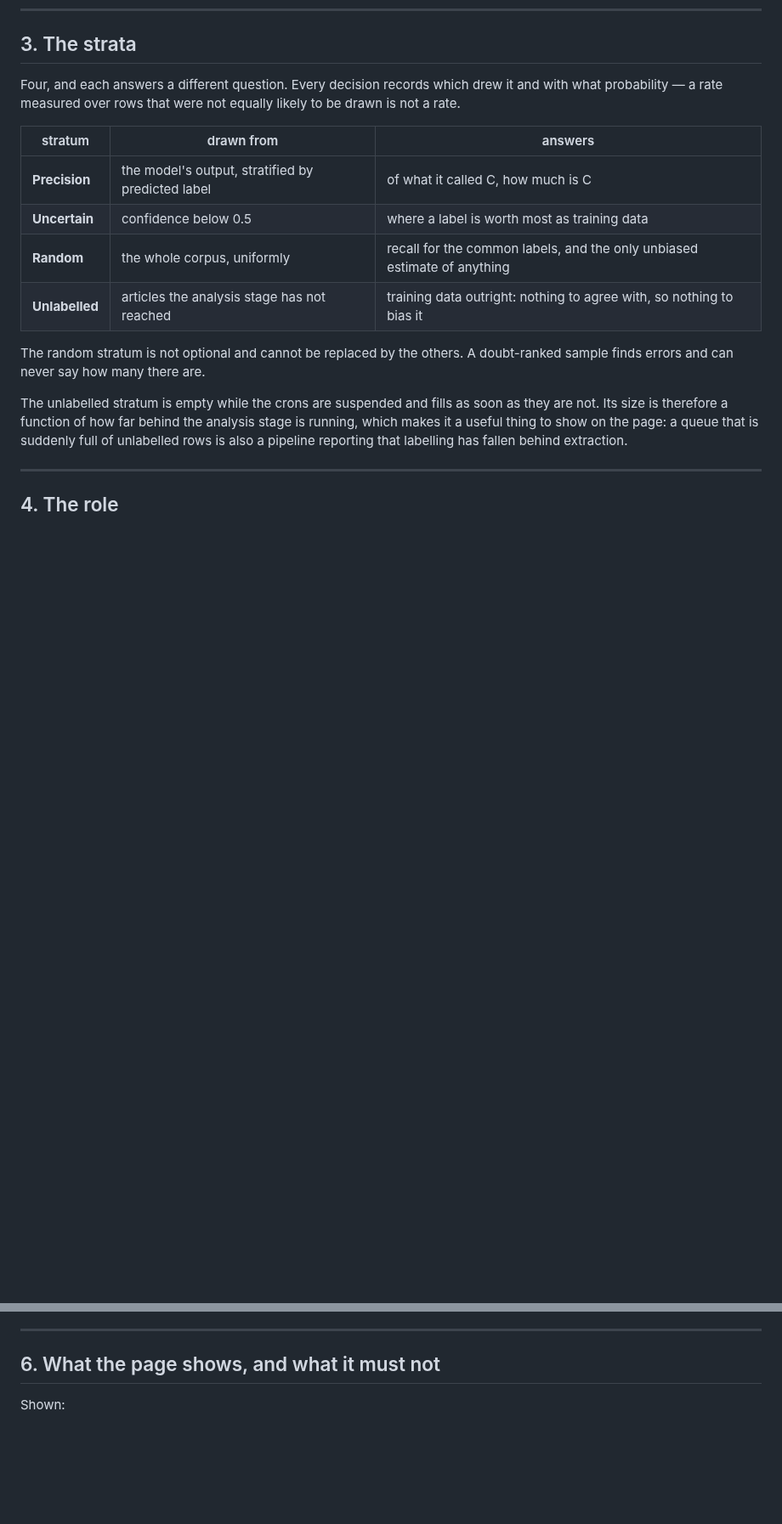
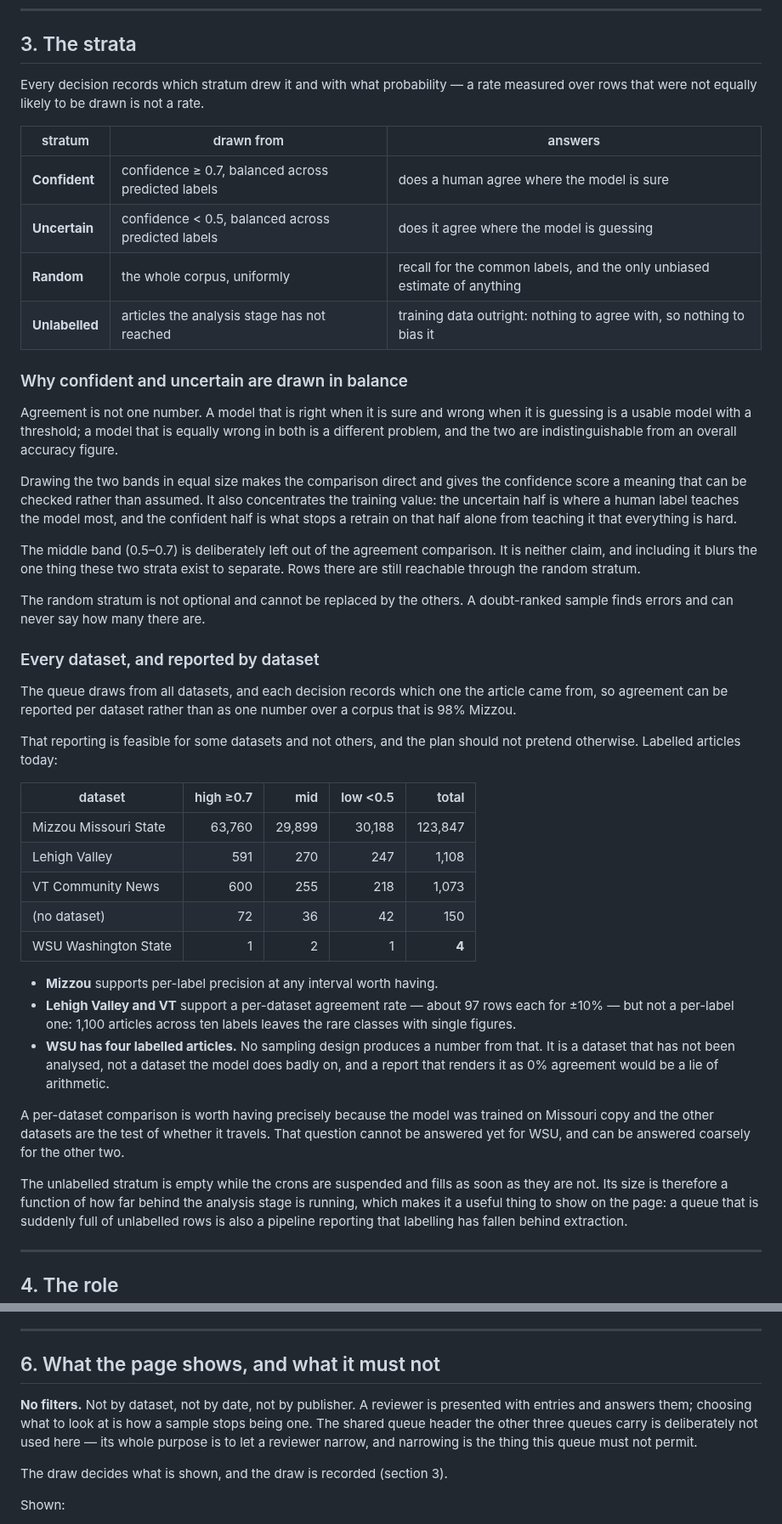
Before and after one commit to LocalNewsImpact/datadesk, a Markdown page: docs/CLASSIFICATION_REVIEW_QUEUE.md, 2 parts joined by grey strips. Shown at 85% size. Drawn GitHub-style; blank space fills up the shorter version.

```diff
--- a/docs/CLASSIFICATION_REVIEW_QUEUE.md
+++ b/docs/CLASSIFICATION_REVIEW_QUEUE.md
@@ -135,19 +135,69 @@ queue must still never show the label.
 
 ## 3. The strata
 
-Four, and each answers a different question. Every decision records
-which drew it and with what probability — a rate measured over rows that
-were not equally likely to be drawn is not a rate.
+Every decision records which stratum drew it and with what probability —
+a rate measured over rows that were not equally likely to be drawn is
+not a rate.
 
 | stratum | drawn from | answers |
 | --- | --- | --- |
-| **Precision** | the model's output, stratified by predicted label | of what it called C, how much is C |
-| **Uncertain** | confidence below 0.5 | where a label is worth most as training data |
+| **Confident** | confidence ≥ 0.7, balanced across predicted labels | does a human agree where the model is sure |
+| **Uncertain** | confidence < 0.5, balanced across predicted labels | does it agree where the model is guessing |
 | **Random** | the whole corpus, uniformly | recall for the common labels, and the only unbiased estimate of anything |
 | **Unlabelled** | articles the analysis stage has not reached | training data outright: nothing to agree with, so nothing to bias it |
 
+### Why confident and uncertain are drawn in balance
+
+Agreement is not one number. A model that is right when it is sure and
+wrong when it is guessing is a usable model with a threshold; a model
+that is equally wrong in both is a different problem, and the two are
+indistinguishable from an overall accuracy figure.
+
+Drawing the two bands in equal size makes the comparison direct and
+gives the confidence score a meaning that can be checked rather than
+assumed. It also concentrates the training value: the uncertain half is
+where a human label teaches the model most, and the confident half is
+what stops a retrain on that half alone from teaching it that everything
+is hard.
+
+The middle band (0.5–0.7) is deliberately left out of the agreement
+comparison. It is neither claim, and including it blurs the one thing
+these two strata exist to separate. Rows there are still reachable
+through the random stratum.
+
 The random stratum is not optional and cannot be replaced by the others.
 A doubt-ranked sample finds errors and can never say how many there are.
+
+### Every dataset, and reported by dataset
+
+The queue draws from all datasets, and each decision records which one
+the article came from, so agreement can be reported per dataset rather
+than as one number over a corpus that is 98% Mizzou.
+
+That reporting is feasible for some datasets and not others, and the
+plan should not pretend otherwise. Labelled articles today:
+
+| dataset | high ≥0.7 | mid | low <0.5 | total |
+| --- | ---: | ---: | ---: | ---: |
+| Mizzou Missouri State | 63,760 | 29,899 | 30,188 | 123,847 |
+| Lehigh Valley | 591 | 270 | 247 | 1,108 |
+| VT Community News | 600 | 255 | 218 | 1,073 |
+| (no dataset) | 72 | 36 | 42 | 150 |
+| WSU Washington State | 1 | 2 | 1 | **4** |
+
+- **Mizzou** supports per-label precision at any interval worth having.
+- **Lehigh Valley and VT** support a per-dataset agreement rate — about
+  97 rows each for ±10% — but not a per-label one: 1,100 articles across
+  ten labels leaves the rare classes with single figures.
+- **WSU has four labelled articles.** No sampling design produces a
+  number from that. It is a dataset that has not been analysed, not a
+  dataset the model does badly on, and a report that renders it as 0%
+  agreement would be a lie of arithmetic.
+
+A per-dataset comparison is worth having precisely because the model was
+trained on Missouri copy and the other datasets are the test of whether
+it travels. That question cannot be answered yet for WSU, and can be
+answered coarsely for the other two.
 
 The unlabelled stratum is empty while the crons are suspended and fills
 as soon as they are not. Its size is therefore a function of how far
@@ -205,6 +255,15 @@ which ones a classifier may open.
 
 ## 6. What the page shows, and what it must not
 
+**No filters.** Not by dataset, not by date, not by publisher. A
+reviewer is presented with entries and answers them; choosing what to
+look at is how a sample stops being one. The shared queue header the
+other three queues carry is deliberately not used here — its whole
+purpose is to let a reviewer narrow, and narrowing is the thing this
+queue must not permit.
+
+The draw decides what is shown, and the draw is recorded (section 3).
+
 Shown:
 
 - the headline
```
Also changed, not shown: other parts of docs/CLASSIFICATION_REVIEW_QUEUE.md (+68 -18 lines).
